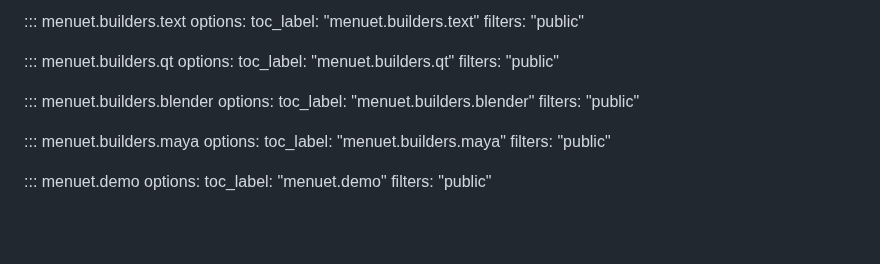
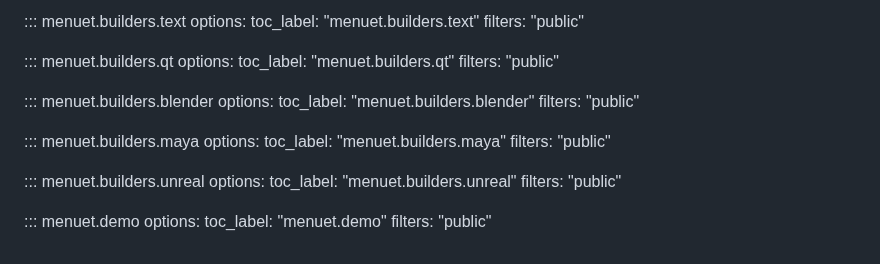
Before and after one commit to tahv/menuet, a Markdown page: docs/api.md, the part around the change. Drawn GitHub-style; blank space fills up the shorter version.

```diff
--- a/docs/api.md
+++ b/docs/api.md
@@ -29,6 +29,11 @@ icon: lucide/code
       toc_label: "menuet.builders.maya"
       filters: "public"
 
+::: menuet.builders.unreal
+    options:
+      toc_label: "menuet.builders.unreal"
+      filters: "public"
+
 ::: menuet.demo
     options:
       toc_label: "menuet.demo"
```
Also changed, not shown: README.md (+4 -3 lines), changelog.d/6.feat.md (added, +1 -0 lines), docs/examples.md (+14 -0 lines), docs/assets/demo-unreal.png (added), 3 other files.
